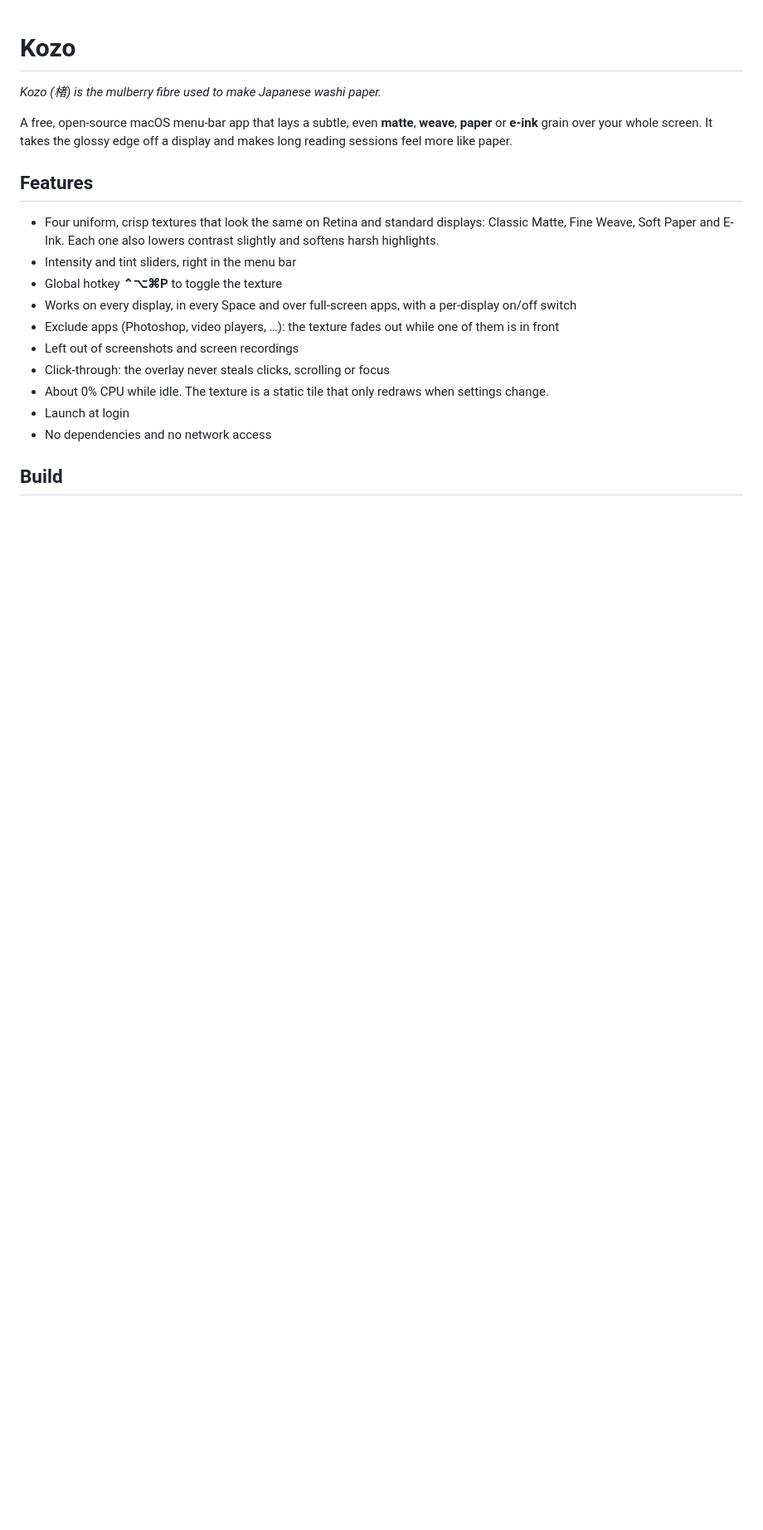
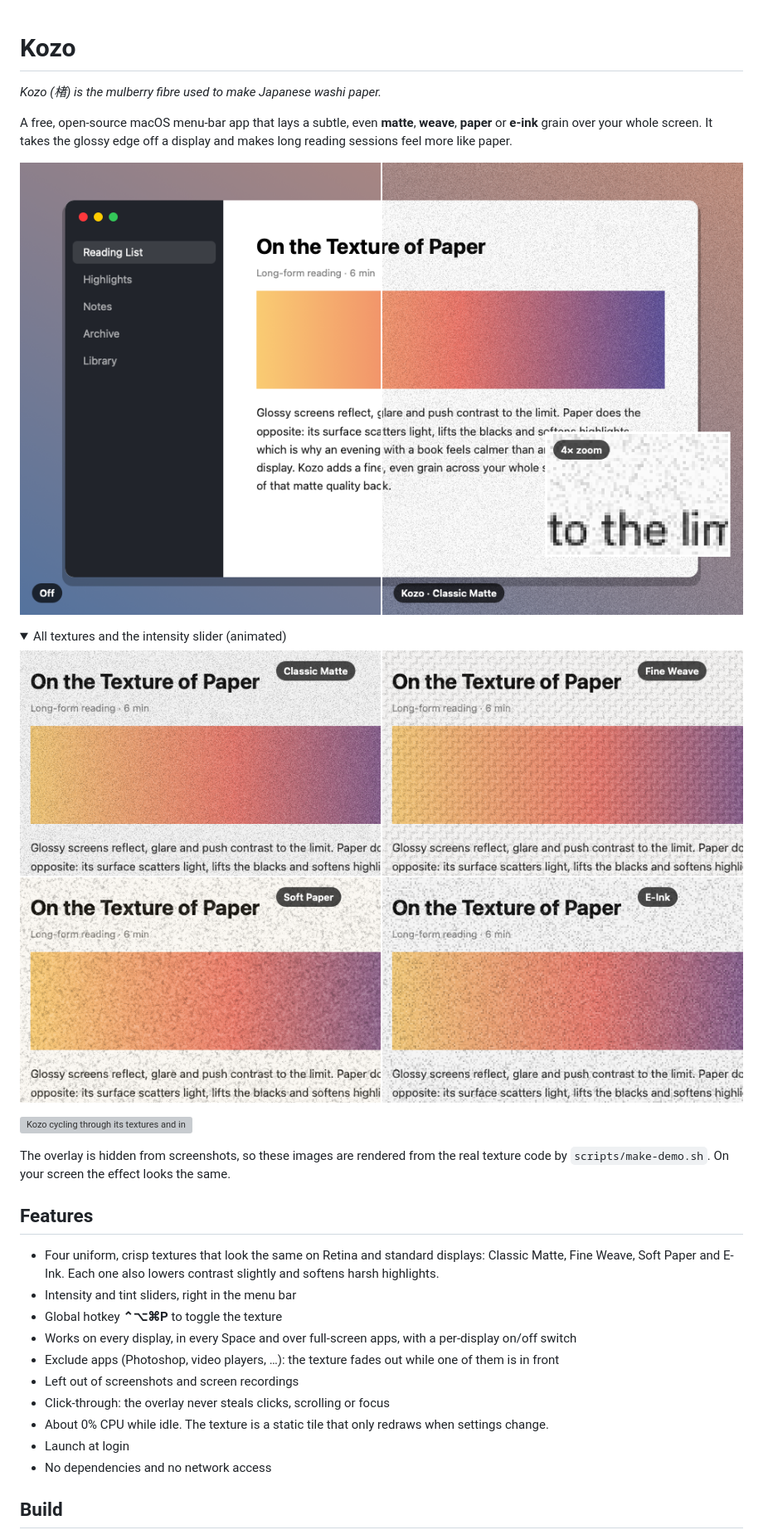
Before and after one commit to boyanangelov/kozo, a Markdown page: README.md, the part around the change. Shown at 83% size. GitHub-like rendering; pictures changed too: docs/demo.png (added), docs/presets.png (added); folded sections open; blank space fills up the shorter version; grey boxes are pictures that could not be loaded.

Commit message:
Add README demo images and the script that renders them
Co-Authored-By: Claude Opus 5.5 <noreply@anthropic.com>

```diff
--- a/README.md
+++ b/README.md
@@ -5,6 +5,20 @@
 A free, open-source macOS menu-bar app that lays a subtle, even **matte**, **weave**,
 **paper** or **e-ink** grain over your whole screen. It takes the glossy edge off a display and makes long
 reading sessions feel more like paper.
+
+![Kozo before and after: off on the left, Classic Matte on the right](docs/demo.png)
+
+<details>
+<summary>All textures and the intensity slider (animated)</summary>
+
+![Kozo textures: Classic Matte, Fine Weave, Soft Paper and E-Ink](docs/presets.png)
+
+![Kozo cycling through its textures and intensity levels](docs/demo.gif)
+
+</details>
+
+The overlay is hidden from screenshots, so these images are rendered from the real texture
+code by `scripts/make-demo.sh`. On your screen the effect looks the same.
 
 ## Features
 
```
Also changed, not shown: 3 other files.
